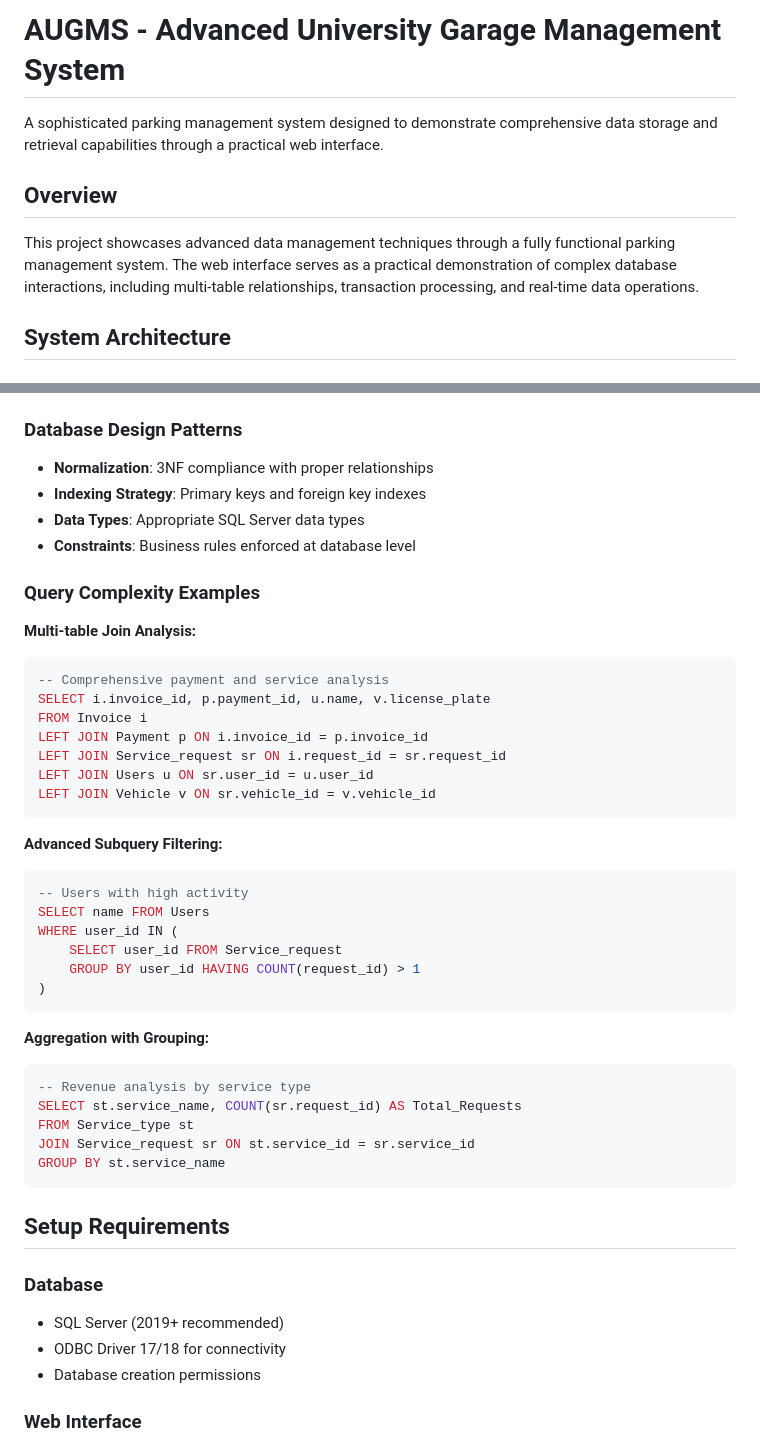
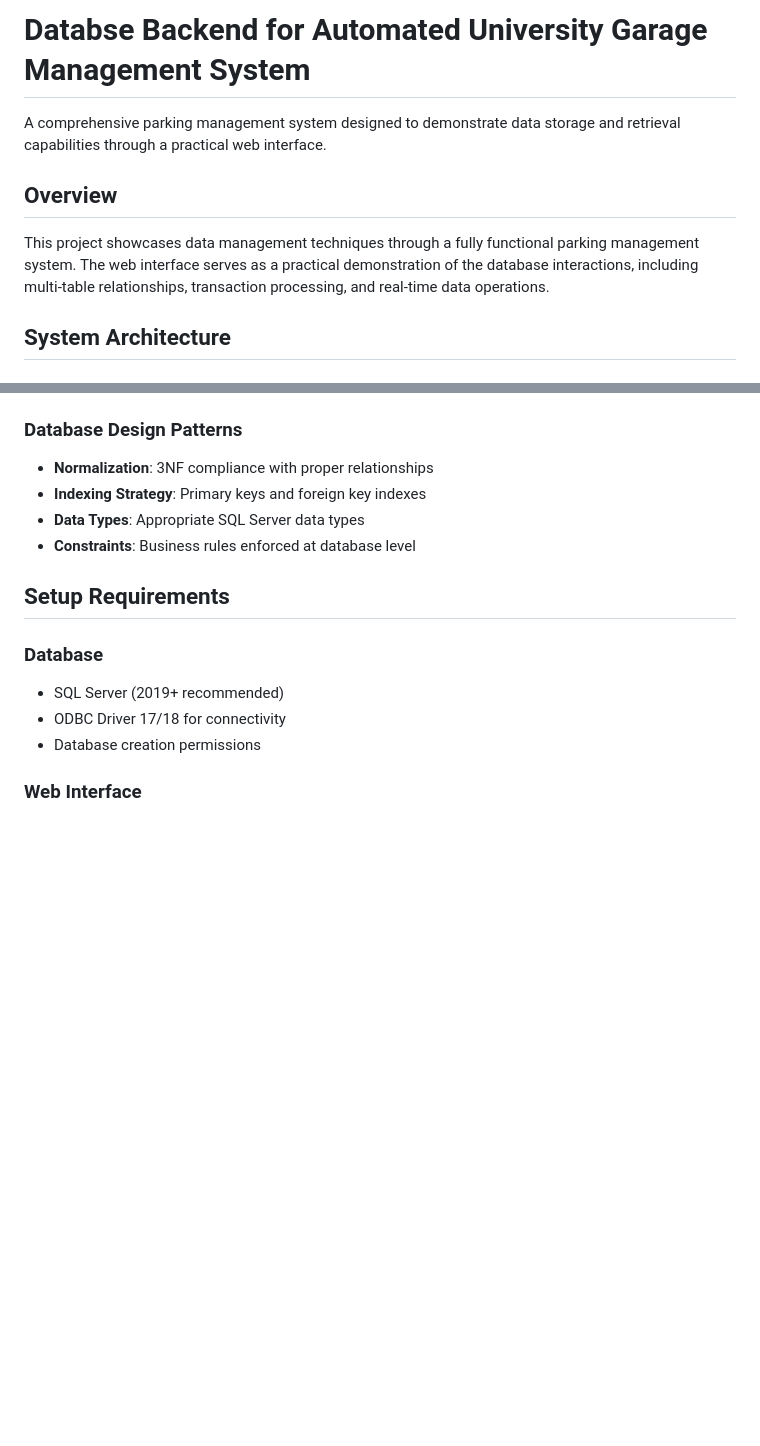
Before and after one commit to alyhassankamel/Database-Backend-for-Automated-University-GarageManagement-System, a Markdown page: README.md, 2 parts joined by grey strips. GitHub-like rendering; blank space fills up the shorter version.

Commit message:
Revise README for clarity and conciseness
Updated project title and refined descriptions. Removed complex SQL query examples for clarity.

````diff
--- a/README.md
+++ b/README.md
@@ -1,10 +1,10 @@
-# AUGMS - Advanced University Garage Management System
+# Databse Backend for Automated University Garage Management System
 
-A sophisticated parking management system designed to demonstrate comprehensive data storage and retrieval capabilities through a practical web interface.
+A comprehensive parking management system designed to demonstrate data storage and retrieval capabilities through a practical web interface.
 
 ## Overview
 
-This project showcases advanced data management techniques through a fully functional parking management system. The web interface serves as a practical demonstration of complex database interactions, including multi-table relationships, transaction processing, and real-time data operations.
+This project showcases data management techniques through a fully functional parking management system. The web interface serves as a practical demonstration of the database interactions, including multi-table relationships, transaction processing, and real-time data operations.
 
 ## System Architecture
 
@@ -82,38 +82,6 @@ AUGMS - Database/
 - **Data Types**: Appropriate SQL Server data types
 - **Constraints**: Business rules enforced at database level
 
-### Query Complexity Examples
-
-**Multi-table Join Analysis:**
-```sql
--- Comprehensive payment and service analysis
-SELECT i.invoice_id, p.payment_id, u.name, v.license_plate
-FROM Invoice i
-LEFT JOIN Payment p ON i.invoice_id = p.invoice_id
-LEFT JOIN Service_request sr ON i.request_id = sr.request_id
-LEFT JOIN Users u ON sr.user_id = u.user_id
-LEFT JOIN Vehicle v ON sr.vehicle_id = v.vehicle_id
-```
-
-**Advanced Subquery Filtering:**
-```sql
--- Users with high activity
-SELECT name FROM Users
-WHERE user_id IN (
-    SELECT user_id FROM Service_request
-    GROUP BY user_id HAVING COUNT(request_id) > 1
-)
-```
-
-**Aggregation with Grouping:**
-```sql
--- Revenue analysis by service type
-SELECT st.service_name, COUNT(sr.request_id) AS Total_Requests
-FROM Service_type st
-JOIN Service_request sr ON st.service_id = sr.service_id
-GROUP BY st.service_name
-```
-
 ## Setup Requirements
 
 ### Database
````
